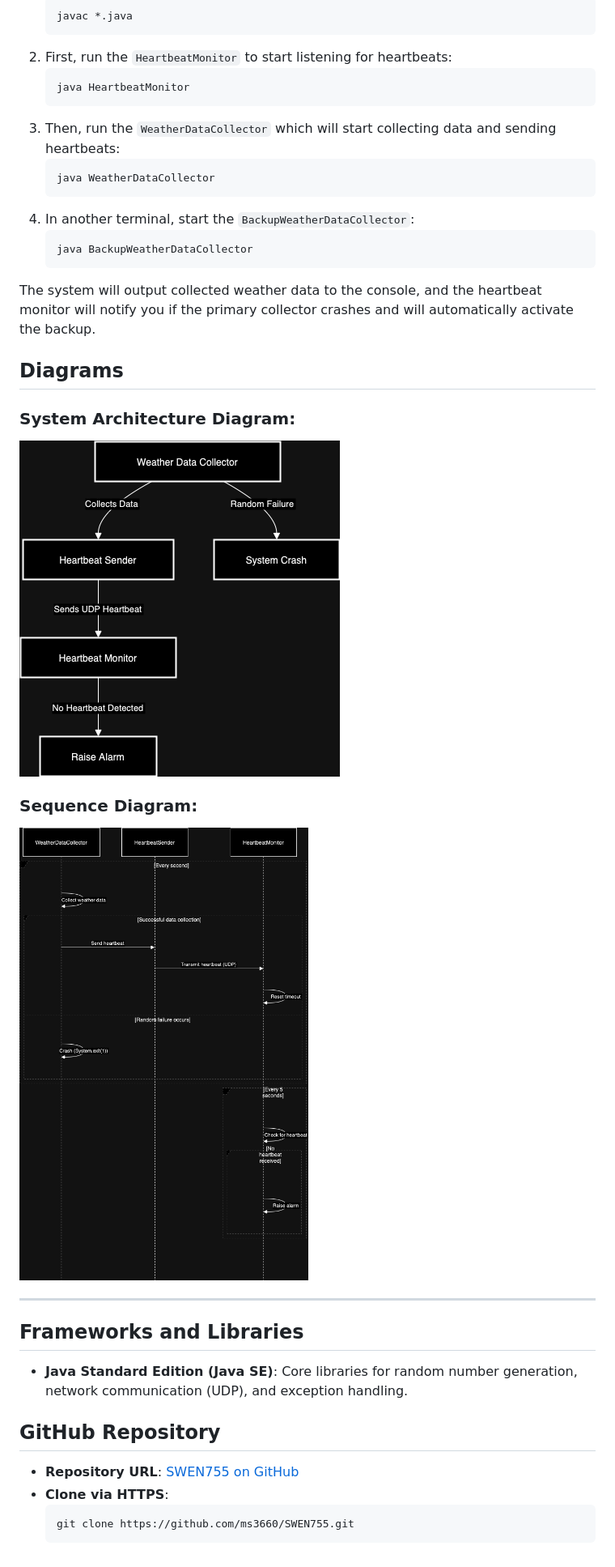
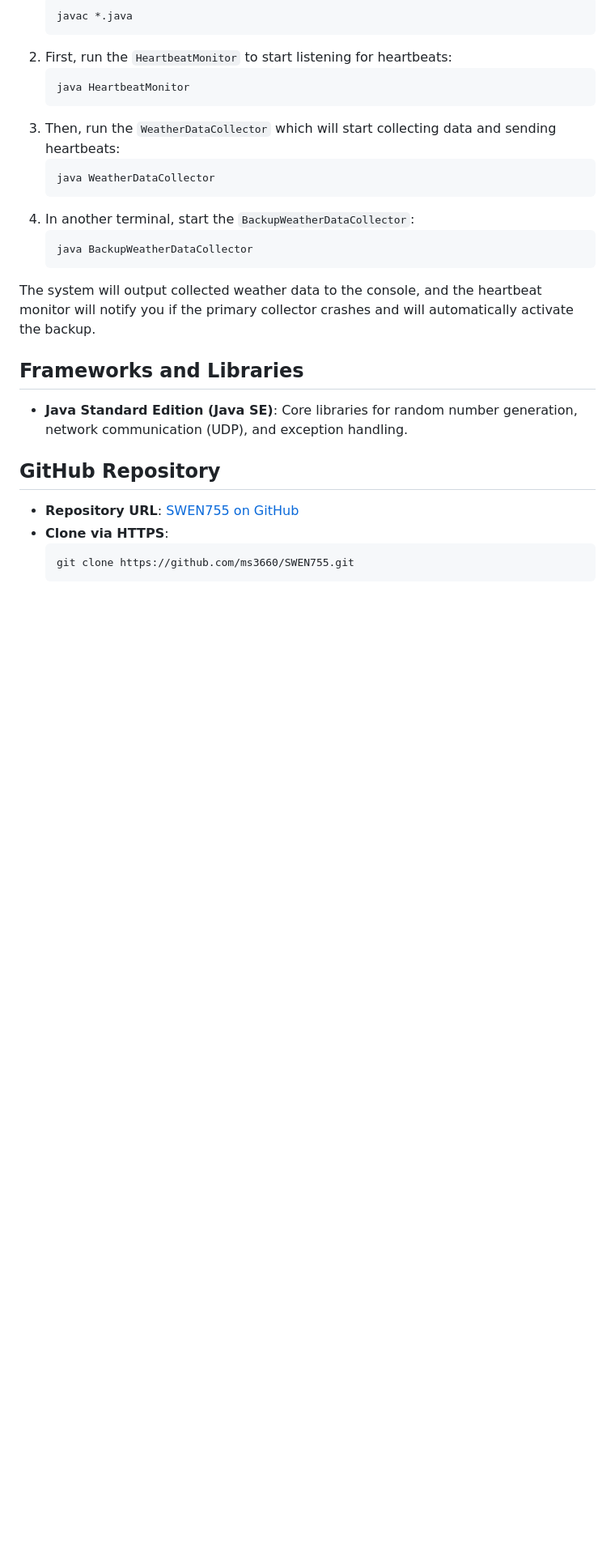
Before and after one commit to ms3660/SWEN755, a Markdown page: README.md, the part around the change. Shown at 81% size. GitHub-like rendering; blank space fills up the shorter version.

Commit message:
Removed diagrams section from README.md for simplification

````diff
--- a/README.md
+++ b/README.md
@@ -74,15 +74,6 @@ The system consists of three primary components:
     ```
 The system will output collected weather data to the console, and the heartbeat monitor will notify you if the primary collector crashes and will automatically activate the backup.
 
-## Diagrams
- ### System Architecture Diagram:
-  ![Architecture](diagrams/Architecture.png)
-
- ### Sequence Diagram:
-  ![Sequence Diagram](diagrams/sequence.png)
-
----
-
 ## Frameworks and Libraries
 - **Java Standard Edition (Java SE)**: Core libraries for random number generation, network communication (UDP), and exception handling.
 
````
